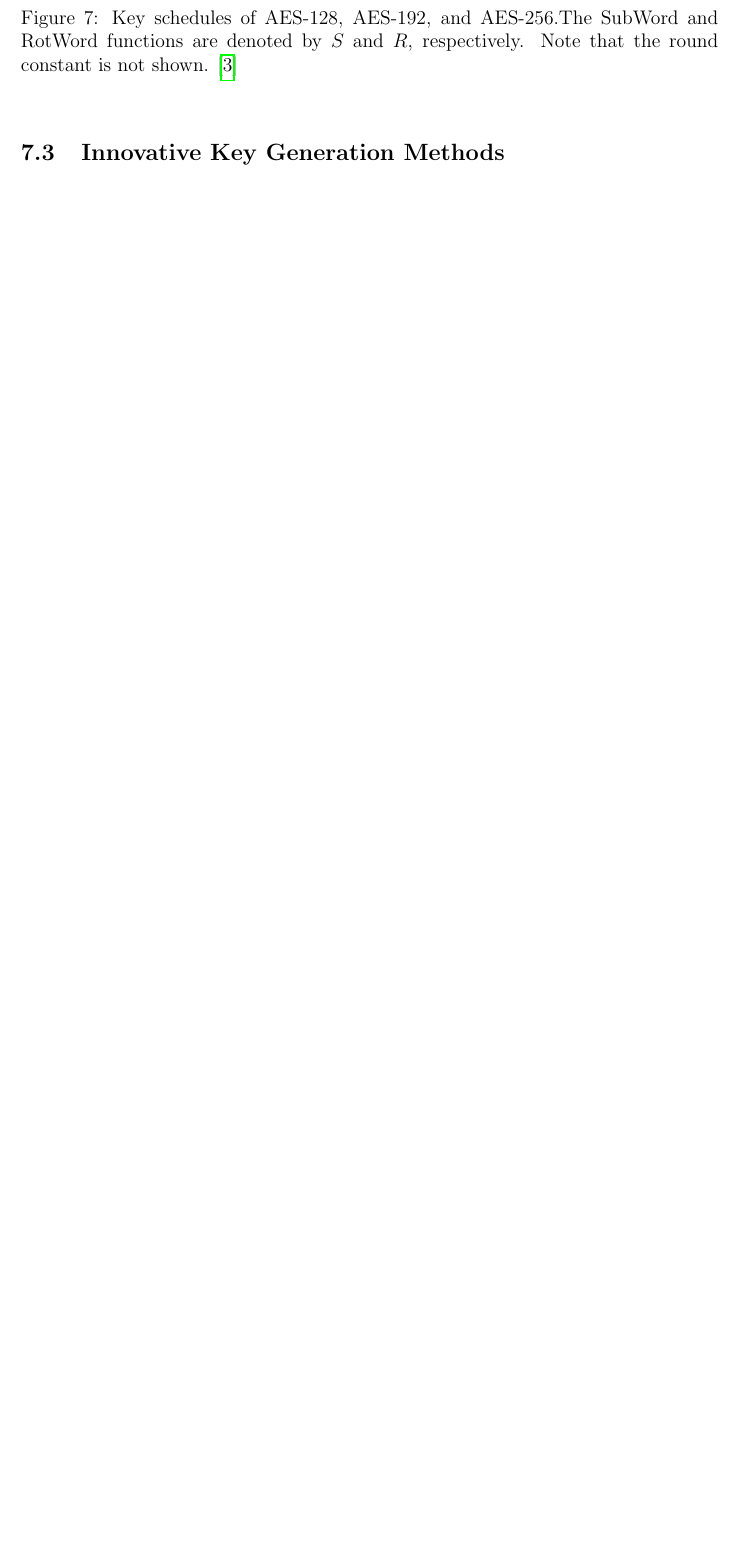
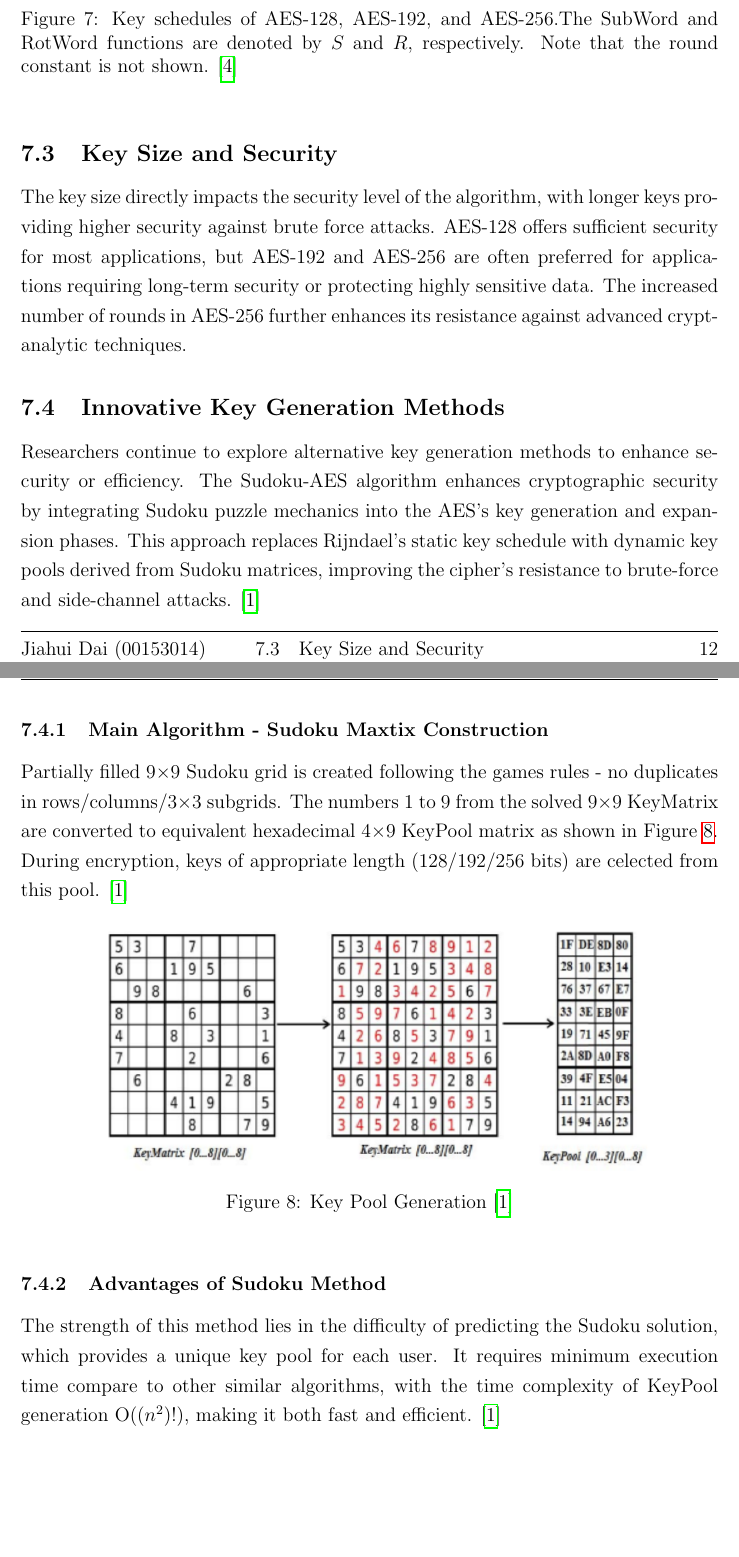
Before and after one commit to jdai01/cryptology-aes, a LaTeX thesis (report.tex, which reads content/key-expansion.tex): part of page 17 of 17 before the commit and two parts of pages 17 and 18 of 18 after it, the two joined at a grey line, cut so that both start at the same text, the shorter picture padded with empty space. Compiled offline with pdfLaTeX.

Commit message:
Sudoku Key Generatin

```diff
--- a/content/key-expansion.tex
+++ b/content/key-expansion.tex
@@ -55,4 +55,40 @@ with the word Nk positions earlier in the key schedule \cite{Standards2001}.
     \label{fig:key_comb} % Reference this figure with \ref{fig:sample_image}
 \end{figure}
 
+\subsection{Key Size and Security}
+
+The key size directly impacts the security level of the algorithm, with
+longer keys providing higher security against brute force attacks. AES-128 offers sufficient security
+for most applications, but AES-192 and AES-256 are often preferred for applications requiring
+long-term security or protecting highly sensitive data. The increased number of rounds in AES-256
+further enhances its resistance against advanced cryptanalytic techniques.
+
 \subsection{Innovative Key Generation Methods}
+
+Researchers continue to explore alternative key generation methods to enhance security or efficiency.
+The Sudoku-AES algorithm enhances cryptographic security by integrating Sudoku puzzle mechanics into
+the AES's key generation and expansion phases. This approach replaces Rijndael's static key schedule
+with dynamic key pools derived from Sudoku matrices, improving the cipher's resistance  to
+brute-force and side-channel attacks. \cite{Sudoku_Method}
+
+\subsubsection{Main Algorithm - Sudoku Maxtix Construction}
+
+Partially filled 9×9 Sudoku grid is created following the
+games rules - no duplicates in rows/columns/3×3 subgrids. The numbers 1 to 9 from the solved 9×9 KeyMatrix
+are converted to equivalent hexadecimal 4×9 KeyPool matrix as shown in Figure~\ref{fig:sudoku}. During encryption,
+keys of appropriate length (128/192/256 bits) are celected from this pool. \cite{Sudoku_Method}
+
+\begin{figure}[h] % 'h' means place the figure here if possible
+    \centering
+    \includegraphics[width=.8\textwidth]{sudoku.png} % Adjust width as needed
+    \caption{
+        Key Pool Generation \cite{Sudoku_Method}
+    }
+    \label{fig:sudoku} % Reference this figure with \ref{fig:sample_image}
+\end{figure}
+
+\subsubsection{Advantages of Sudoku Method}
+
+The strength of this method lies in the difficulty of predicting the Sudoku solution, which provides
+a unique key pool for each user. It requires minimum execution time compare to other similar algorithms,
+with the time complexity of KeyPool generation O(($n^2$)!), making it both fast and efficient. \cite{Sudoku_Method}
```
Also changed, not shown: img/sudoku.png (added), content/key-expansion.tex (6 more changed lines).
